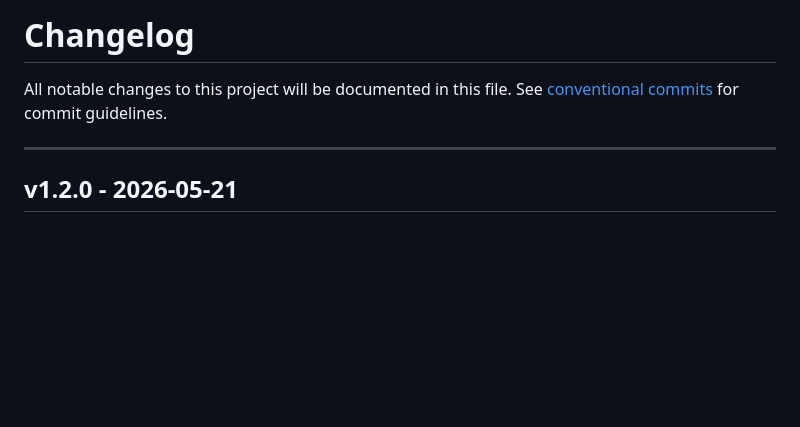
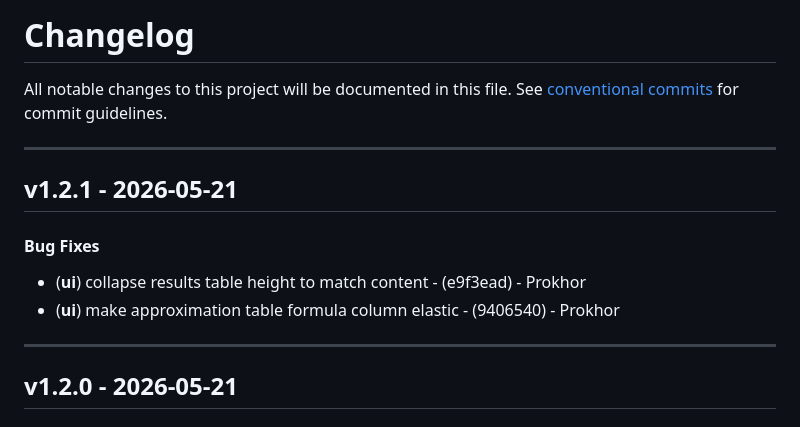
Before and after one commit to Oriptal/calc-math-lab2, a Markdown page: CHANGELOG.md, the part around the change. Drawn GitHub-style; blank space fills up the shorter version.

Commit message:
chore(version): v1.2.1

```diff
--- a/CHANGELOG.md
+++ b/CHANGELOG.md
@@ -2,6 +2,13 @@
 All notable changes to this project will be documented in this file. See [conventional commits](https://www.conventionalcommits.org/) for commit guidelines.
 
 - - -
+## v1.2.1 - 2026-05-21
+#### Bug Fixes
+- (**ui**) collapse results table height to match content - (e9f3ead) - Prokhor
+- (**ui**) make approximation table formula column elastic - (9406540) - Prokhor
+
+- - -
+
 ## v1.2.0 - 2026-05-21
 #### Features
 - (**backend**) add approximation module - (e04a3c3) - Prokhor
```
